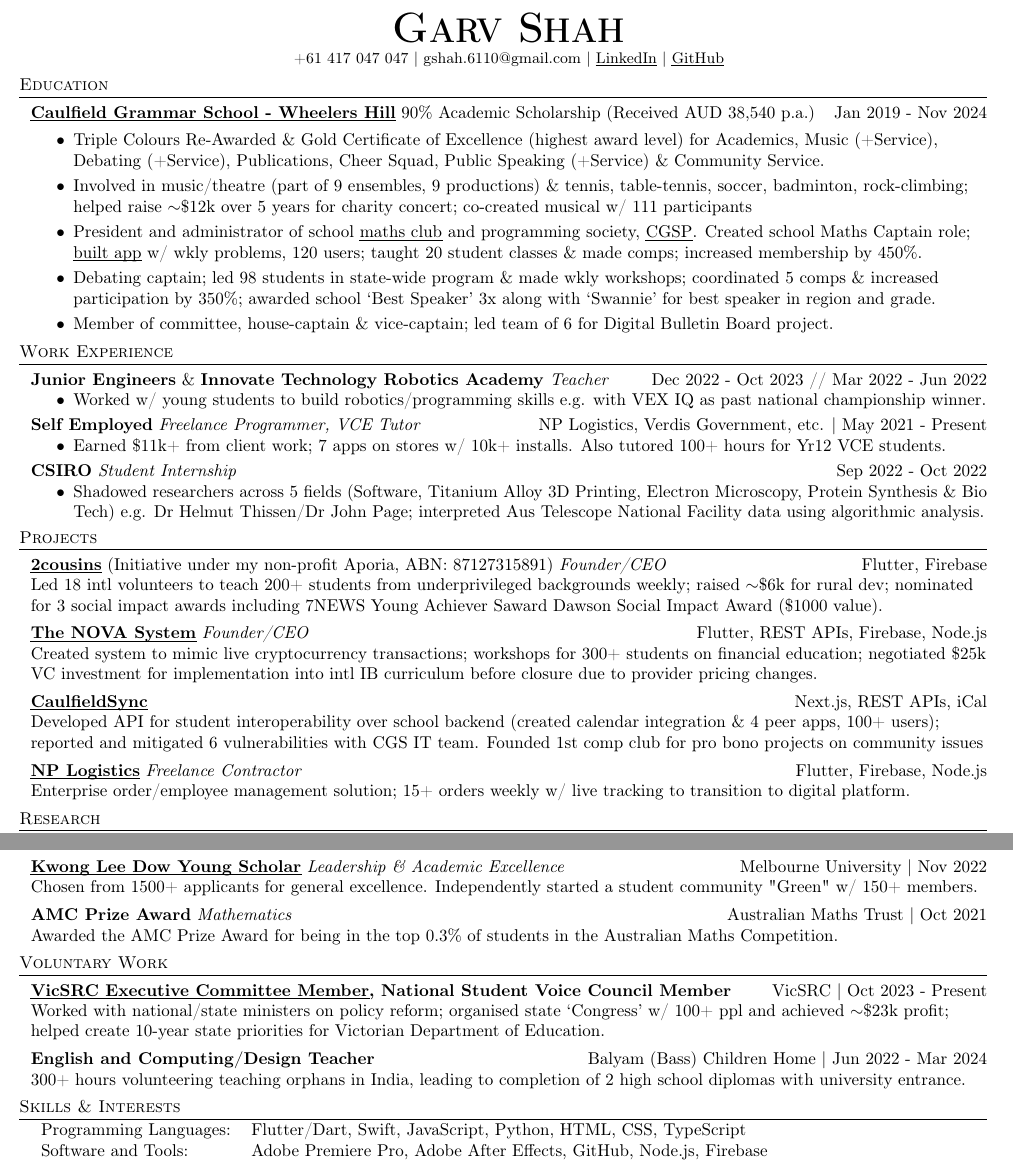
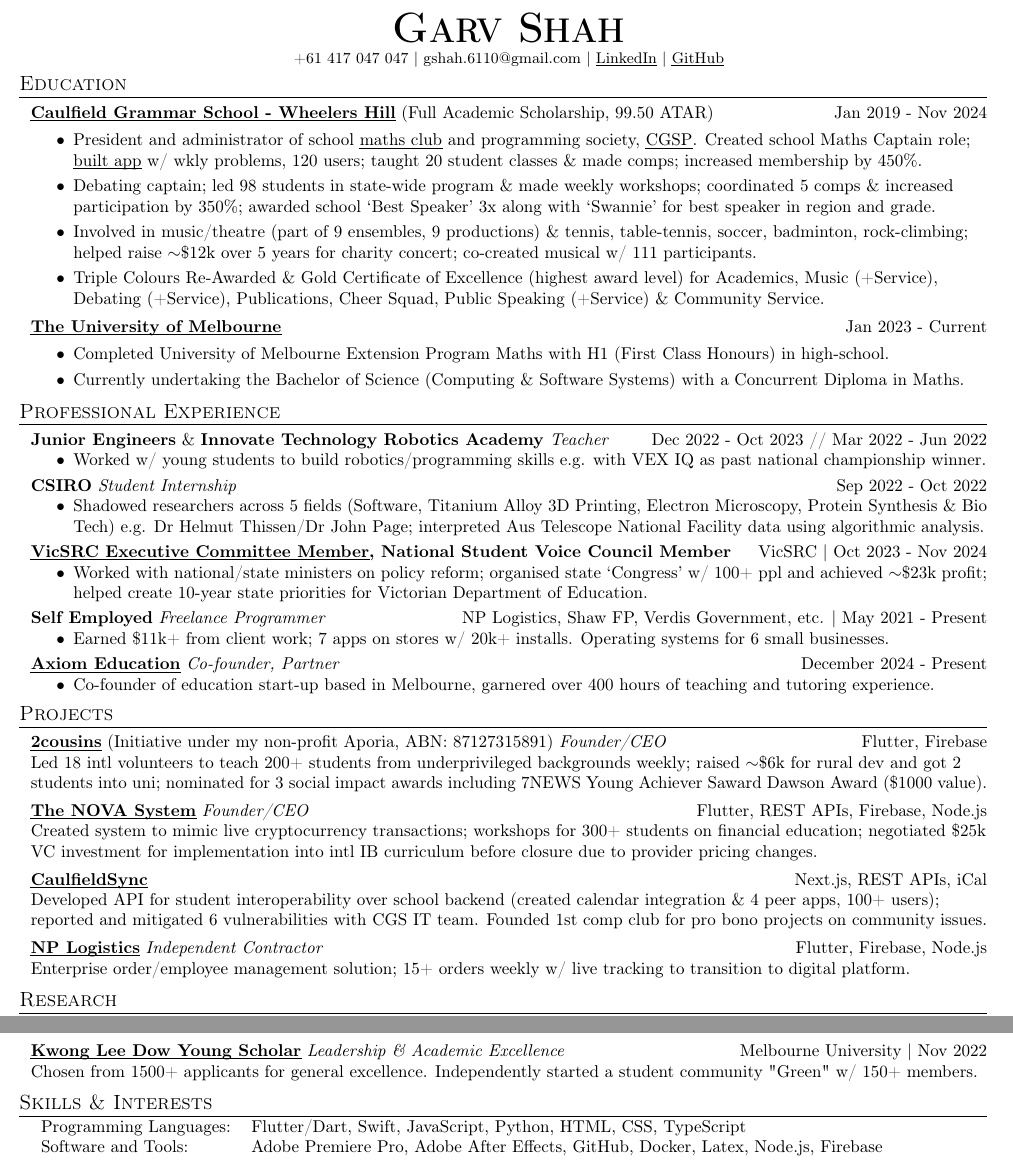
Before and after one commit to garv-shah/garv-shah.github.io, a LaTeX CV (resume.tex): two parts of the page, joined at a grey line, cut so that both start at the same text. Compiled offline with pdfLaTeX.

Commit message:
update: resume

```diff
--- a/resume.tex
+++ b/resume.tex
@@ -44,7 +44,7 @@
 }
 
 \newcommand{\header} [1] {
-    {\hspace*{-10pt}\vspace*{6pt} \textsc{#1}}
+    {\hspace*{-10pt}\vspace*{6pt} \large\textsc{#1}}
     \vspace*{-6pt} \lineunder
 }
 
@@ -95,34 +95,32 @@
 
 %==== Education ====%
 \header{Education}
-\href{https://www.caulfieldgs.vic.edu.au/wheelers-hill/}{\textbf{\ul{Caulfield Grammar School - Wheelers Hill}}} 90\% Academic Scholarship (Received AUD 38,540 p.a.)\hfill Jan 2019 - Nov 2024\\
+\href{https://www.caulfieldgs.vic.edu.au/wheelers-hill/}{\textbf{\ul{Caulfield Grammar School - Wheelers Hill}}} (Full Academic Scholarship, 99.50 ATAR)\hfill Jan 2019 - Nov 2024\\
 \vspace{-2mm}
 \begin{itemize} \itemsep -1pt
-	\item Triple Colours Re-Awarded \& Gold Certificate of Excellence (highest award level) for Academics, Music (+Service), Debating (+Service), Publications, Cheer Squad, Public Speaking (+Service) \& Community Service.
-        \item Involved in music/theatre (part of 9 ensembles, 9 productions) \& tennis, table-tennis, soccer, badminton, rock-climbing;
-        helped raise $\sim$\$12k over 5 years for charity concert; co-created musical w/ 111 participants
-        \item President and administrator of school \href{https://cgs-math.github.io/}{\ul{maths club}} and programming society, \href{https://cgs-programming.github.io}{\ul{CGSP}}.
-        Created school Maths Captain role; \href{https://github.com/cgs-math/app}{\ul{built app}} w/ wkly problems, 120 users; taught 20 student classes \& made comps; increased membership by 450\%.
-        \item Debating captain; led 98 students in state-wide program \& made wkly workshops; coordinated 5 comps \& increased participation by 350\%; awarded school ‘Best Speaker’ 3x along with ‘Swannie’ for best speaker in region and grade.
-        \item Member of committee, house-captain \& vice-captain; led team of 6 for Digital Bulletin Board project.
+    \item President and administrator of school \href{https://cgs-math.github.io/}{\ul{maths club}} and programming society, \href{https://cgs-programming.github.io}{\ul{CGSP}}.
+    Created school Maths Captain role; \href{https://github.com/cgs-math/app}{\ul{built app}} w/ wkly problems, 120 users; taught 20 student classes \& made comps; increased membership by 450\%.
+    \item Debating captain; led 98 students in state-wide program \& made weekly workshops; coordinated 5 comps \& increased participation by 350\%; awarded school ‘Best Speaker’ 3x along with ‘Swannie’ for best speaker in region and grade.
+    \item Involved in music/theatre (part of 9 ensembles, 9 productions) \& tennis, table-tennis, soccer, badminton, rock-climbing; helped raise $\sim$\$12k over 5 years for charity concert; co-created musical w/ 111 participants.
+    \item Triple Colours Re-Awarded \& Gold Certificate of Excellence (highest award level) for Academics, Music (+Service), Debating (+Service), Publications, Cheer Squad, Public Speaking (+Service) \& Community Service.
+\end{itemize}
+\vspace{-2mm}
+\href{https://www.unimelb.edu.au/}{\textbf{\ul{The University of Melbourne}}} \hfill Jan 2023 - Current\\
+\vspace{-2mm}
+\begin{itemize} \itemsep -1pt
+    \item Completed University of Melbourne Extension Program Maths with H1 (First Class Honours) in high-school.
+    \item Currently undertaking the Bachelor of Science (Computing \& Software Systems) with a Concurrent Diploma in Maths.
 \end{itemize}
 \vspace{-2mm}
 
 %==== Experience ====%
-\header{Work Experience}
+\vspace*{1mm}
+\header{Professional Experience}
 
 \textbf{Junior Engineers} \& \textbf{Innovate Technology Robotics Academy} \textit{Teacher} \hfill Dec 2022 - Oct 2023 // Mar 2022 - Jun 2022\\
 \vspace{-3.5mm}
 \begin{itemize} \itemsep 0.5pt
     \item Worked w/ young students to build robotics/programming skills e.g. with VEX IQ as past national championship winner.
-\end{itemize}
-\vspace{-2.5mm}
-
-\textbf{Self Employed} \textit{Freelance Programmer, VCE Tutor} \hfill NP Logistics, Verdis Government, etc. | May 2021 - Present\\
-\vspace{-3.5mm}
-\begin{itemize} \itemsep 0.5pt
-\item Earned \$11k+ from client work; 7 apps on stores w/ 10k+ installs.
-Also tutored 100+ hours for Yr12 VCE students.
 \end{itemize}
 \vspace{-2.5mm}
 
@@ -133,23 +131,46 @@ Also tutored 100+ hours for Yr12 VCE students.
 \end{itemize}
 \vspace{-2.5mm}
 
+\textbf{\href{https://vicsrc.org.au/about/executive-committee}{\ul{VicSRC Executive Committee Member}}, National Student Voice Council Member} \hfill \href{https://vicsrc.org.au/}{VicSRC} | Oct 2023 - Nov 2024\\
+\vspace{-3.5mm}
+\begin{itemize} \itemsep 0.5pt
+\item Worked with national/state ministers on policy reform; organised state ‘Congress’ w/ 100+ ppl and achieved $\sim$\$23k profit; helped create 10-year state priorities for Victorian Department of Education.
+\end{itemize}
+\vspace{-2.5mm}
+
+\textbf{Self Employed} \textit{Freelance Programmer} \hfill NP Logistics, Shaw FP, Verdis Government, etc. | May 2021 - Present\\
+\vspace{-3.5mm}
+\begin{itemize} \itemsep 0.5pt
+\item Earned \$11k+ from client work; 7 apps on stores w/ 20k+ installs. Operating systems for 6 small businesses.
+\end{itemize}
+\vspace{-2.5mm}
+
+\textbf{\href{https://axiomeducation.org/}{\ul{Axiom Education}}} \textit{Co-founder, Partner} \hfill December 2024 - Present\\
+\vspace{-3.5mm}
+\begin{itemize} \itemsep 0.5pt
+\item Co-founder of education start-up based in Melbourne, garnered over 400 hours of teaching and tutoring experience.
+\end{itemize}
+\vspace{-2.5mm}
+
 %==== Projects ====%
+\vspace*{1mm}
 \header{Projects}
 \href{https://2cousins.org/}{\textbf{\ul{2cousins}}} (Initiative under my non-profit Aporia, ABN: 87127315891) \textit{Founder/CEO} {\textsl{\hfill} Flutter, Firebase}\\
-Led 18 intl volunteers to teach 200+ students from underprivileged backgrounds weekly; raised $\sim$\$6k for rural dev; nominated for 3 social impact awards including 7NEWS Young Achiever Saward Dawson Social Impact Award (\$1000 value).\\
+Led 18 intl volunteers to teach 200+ students from underprivileged backgrounds weekly; raised $\sim$\$6k for rural dev and got 2 students into uni; nominated for 3 social impact awards including 7NEWS Young Achiever Saward Dawson Award (\$1000 value).\\
 \vspace*{1.5mm}
 \href{https://the-nova-system.github.io/}{\textbf{\ul{The NOVA System}}} \textit{Founder/CEO} {\textsl{\hfill} Flutter, REST APIs, Firebase, Node.js}\\
 Created system to mimic live cryptocurrency transactions; workshops for 300+ students on financial education; negotiated \$25k VC investment for implementation into intl IB curriculum before closure due to provider pricing changes.\\
 \vspace*{1.5mm}
 \href{https://caulfieldsync.vercel.app/}{\textbf{\ul{CaulfieldSync}}} {\textsl{\hfill} Next.js, REST APIs, iCal}\\
 Developed API for student interoperability over school backend (created calendar integration \& 4 peer apps, 100+ users); reported and mitigated 6 vulnerabilities with CGS IT team.
-Founded 1st comp club for pro bono projects on community issues\\
+Founded 1st comp club for pro bono projects on community issues.\\
 \vspace*{1.5mm}
-\href{https://nplogistics.com.au}{\textbf{\ul{NP Logistics}}} \textit{Freelance Contractor} {\textsl{\hfill} Flutter, Firebase, Node.js}\\
+\href{https://nplogistics.com.au}{\textbf{\ul{NP Logistics}}} \textit{Independent Contractor} {\textsl{\hfill} Flutter, Firebase, Node.js}\\
 Enterprise order/employee management solution; 15+ orders weekly w/ live tracking to transition to digital platform.\\
 \vspace*{1.5mm}
 
 %%==== Research ====%
+\vspace*{1mm}
 \header{Research}
 \href{https://garv-shah.github.io/applications_of_tsp.pdf}{\textbf{\ul{Applications of Traveling Salesperson Problem}}} \hfill Held-Karp, Simulated Annealing | Jun 2022 - Aug 2023\\
 Conducted informal research as passion project, comparing exact vs heuristic implementations w/ time complexity analyses. \\
@@ -170,27 +192,17 @@ Chosen from 3500+ global applicants as 1 of 200 for CS research on applications
 Chosen from 1500+ applicants for general excellence.
 Independently started a student community \href{https://garv-shah.github.io/green/}{"Green"} w/ 150+ members.\\
 \vspace*{1.5mm}
-\textbf{AMC Prize Award} \textit{Mathematics} \hfill Australian Maths Trust | Oct 2021\\
-Awarded the AMC Prize Award for being in the top 0.3\% of students in the Australian Maths Competition.\\
-\vspace*{1.5mm}
 
 %==== Voluntary Work ====%
-\header{Voluntary Work}
-\textbf{\href{https://vicsrc.org.au/about/executive-committee}{\ul{VicSRC Executive Committee Member}}, National Student Voice Council Member} \hfill \href{https://vicsrc.org.au/}{VicSRC} | Oct 2023 - Present\\
-Worked with national/state ministers on policy reform; organised state ‘Congress’ w/ 100+ ppl and achieved $\sim$\$23k profit; helped create 10-year state priorities for Victorian Department of Education.\\
-\vspace*{1.5mm}
-{\textbf{English and Computing/Design Teacher}} \hfill Balyam (Bass) Children Home | Jun 2022 - Mar 2024\\
-300+ hours volunteering teaching orphans in India, leading to completion of 2 high school diplomas with university entrance. \\
-\vspace*{1.5mm}
-%\href{https://github.com/garv-shah}{\textbf{\ul{Open Source Contributor}}} \hfill May 2021 - Present\\
-%FOSS contributor namely within the Flutter ecosystem, actively maintaining AppFlowy, Flutter Quill \& Visual Editor repos.\\
-%\vspace*{1.5mm}
+% \header{Voluntary Work}
+
 
 %==== Skills & Interests ====%
+\vspace*{1mm}
 \header{Skills \& Interests}
 \begin{tabular}{ l l }
 	Programming Languages: & Flutter/Dart, Swift, JavaScript, Python, HTML, CSS, TypeScript     \\
-	Software and Tools:    & Adobe Premiere Pro, Adobe After Effects, GitHub, Node.js, Firebase \\
+	Software and Tools:    & Adobe Premiere Pro, Adobe After Effects, GitHub, Docker, Latex, Node.js, Firebase \\
     Languages:    & Fluent in English, Hindi and Gujarati \\
     Other Interests:    & Music lover, drummer for my band "Paradox" with published music. Hobbies include video editing \\
                         & and 3D modelling, created tv show for my school. Also love traveling, tutoring and reading books! \\
```
Also changed, not shown: resume.pdf, resume.tex (1 more changed lines), 1 other file.
